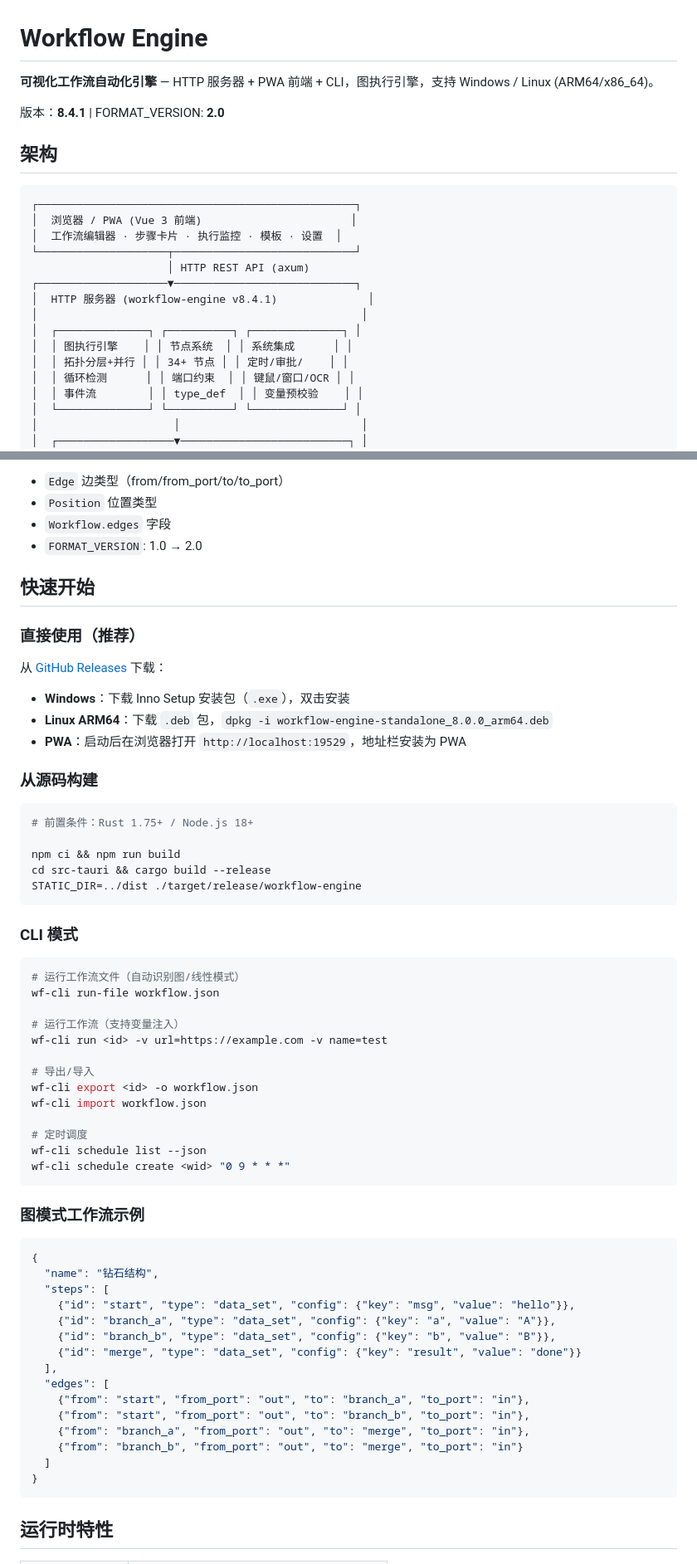
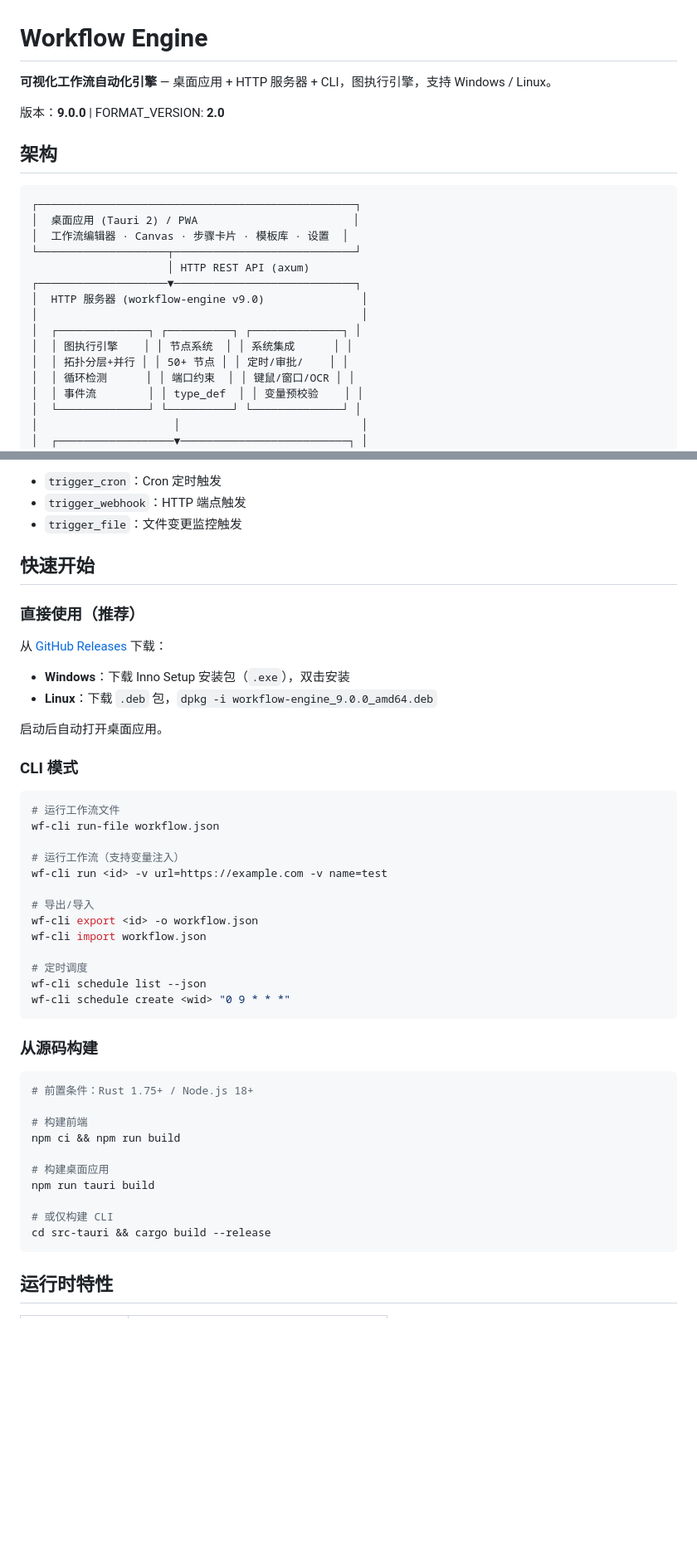
Before and after one commit to haozicnm/workflow-engine-desktop, a Markdown page: README.md, 2 parts joined by grey strips. Shown at 83% size. Rendered like a GitHub page; blank space fills up the shorter version.

````diff
--- a/README.md
+++ b/README.md
@@ -1,23 +1,23 @@
 # Workflow Engine
 
-**可视化工作流自动化引擎** — HTTP 服务器 + PWA 前端 + CLI，图执行引擎，支持 Windows / Linux (ARM64/x86_64)。
+**可视化工作流自动化引擎** — 桌面应用 + HTTP 服务器 + CLI，图执行引擎，支持 Windows / Linux。
 
-版本：**8.4.1** | FORMAT_VERSION: **2.0**
+版本：**9.0.0** | FORMAT_VERSION: **2.0**
 
 ## 架构
 
 ```
 ┌─────────────────────────────────────────────────┐
-│  浏览器 / PWA (Vue 3 前端)                       │
-│  工作流编辑器 · 步骤卡片 · 执行监控 · 模板 · 设置  │
+│  桌面应用 (Tauri 2) / PWA                        │
+│  工作流编辑器 · Canvas · 步骤卡片 · 模板库 · 设置  │
 └────────────────────┬────────────────────────────┘
                      │ HTTP REST API (axum)
 ┌────────────────────▼────────────────────────────┐
-│  HTTP 服务器 (workflow-engine v8.4.1)              │
+│  HTTP 服务器 (workflow-engine v9.0)               │
 │                                                  │
 │  ┌──────────────┐ ┌──────────┐ ┌──────────────┐ │
 │  │ 图执行引擎    │ │ 节点系统  │ │ 系统集成      │ │
-│  │ 拓扑分层+并行 │ │ 34+ 节点 │ │ 定时/审批/    │ │
+│  │ 拓扑分层+并行 │ │ 50+ 节点 │ │ 定时/审批/    │ │
 │  │ 循环检测      │ │ 端口约束  │ │ 键鼠/窗口/OCR │ │
 │  │ 事件流        │ │ type_def  │ │ 变量预校验    │ │
 │  └──────────────┘ └──────────┘ └──────────────┘ │
@@ -101,8 +99,7 @@
 
-- `Edge` 边类型（from/from_port/to/to_port）
-- `Position` 位置类型
-- `Workflow.edges` 字段
-- `FORMAT_VERSION`: 1.0 → 2.0
+- `trigger_cron`：Cron 定时触发
+- `trigger_webhook`：HTTP 端点触发
+- `trigger_file`：文件变更监控触发
 
 ## 快速开始
 
@@ -111,23 +108,14 @@
 从 [GitHub Releases](https://github.com/haozicnm/workflow-engine-desktop/releases) 下载：
 
 - **Windows**：下载 Inno Setup 安装包（`.exe`），双击安装
-- **Linux ARM64**：下载 `.deb` 包，`dpkg -i workflow-engine-standalone_8.0.0_arm64.deb`
-- **PWA**：启动后在浏览器打开 `http://localhost:19529`，地址栏安装为 PWA
+- **Linux**：下载 `.deb` 包，`dpkg -i workflow-engine_9.0.0_amd64.deb`
 
-### 从源码构建
-
-```bash
-# 前置条件：Rust 1.75+ / Node.js 18+
-
-npm ci && npm run build
-cd src-tauri && cargo build --release
-STATIC_DIR=../dist ./target/release/workflow-engine
-```
+启动后自动打开桌面应用。
 
 ### CLI 模式
 
 ```bash
-# 运行工作流文件（自动识别图/线性模式）
+# 运行工作流文件
 wf-cli run-file workflow.json
 
 # 运行工作流（支持变量注入）
@@ -142,24 +130,19 @@ wf-cli schedule list --json
 wf-cli schedule create <wid> "0 9 * * *"
 ```
 
-### 图模式工作流示例
+### 从源码构建
 
-```json
-{
-  "name": "钻石结构",
-  "steps": [
-    {"id": "start", "type": "data_set", "config": {"key": "msg", "value": "hello"}},
-    {"id": "branch_a", "type": "data_set", "config": {"key": "a", "value": "A"}},
-    {"id": "branch_b", "type": "data_set", "config": {"key": "b", "value": "B"}},
-    {"id": "merge", "type": "data_set", "config": {"key": "result", "value": "done"}}
-  ],
-  "edges": [
-    {"from": "start", "from_port": "out", "to": "branch_a", "to_port": "in"},
-    {"from": "start", "from_port": "out", "to": "branch_b", "to_port": "in"},
-    {"from": "branch_a", "from_port": "out", "to": "merge", "to_port": "in"},
-    {"from": "branch_b", "from_port": "out", "to": "merge", "to_port": "in"}
-  ]
-}
+```bash
+# 前置条件：Rust 1.75+ / Node.js 18+
+
+# 构建前端
+npm ci && npm run build
+
+# 构建桌面应用
+npm run tauri build
+
+# 或仅构建 CLI
+cd src-tauri && cargo build --release
 ```
 
 ## 运行时特性
````
Also changed, not shown: other parts of README.md (+44 -44 lines).
